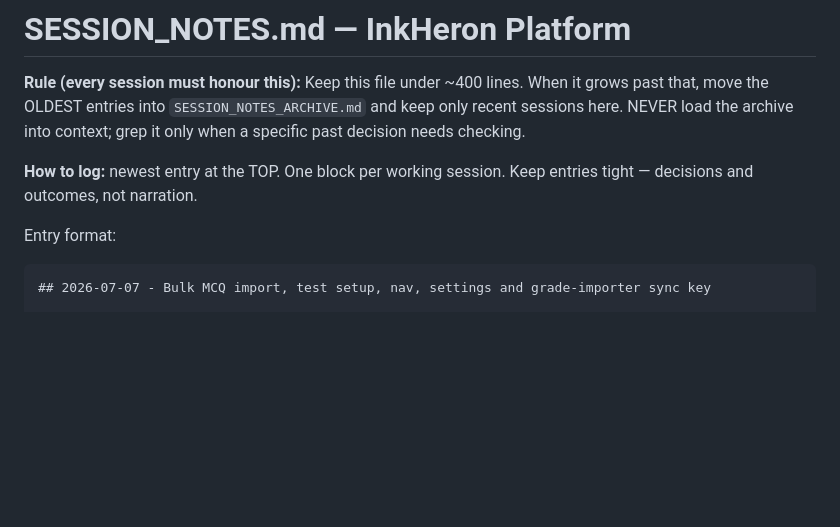
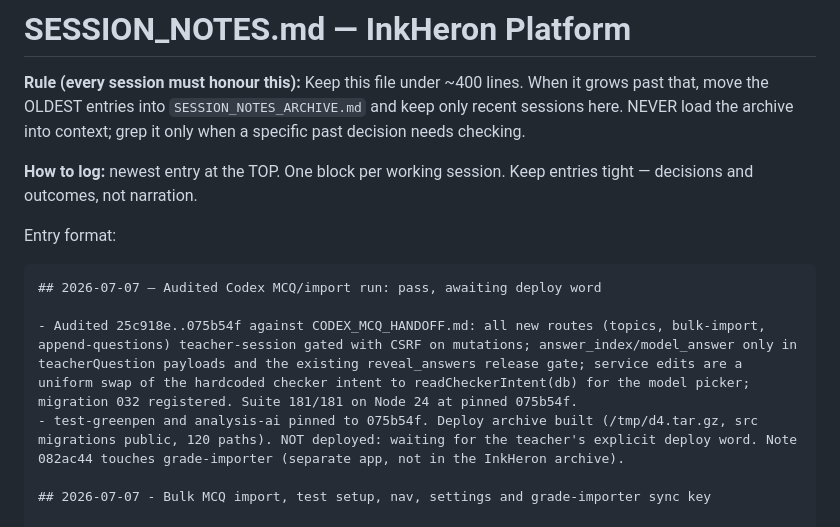
Before and after one commit to brendansmit/InkPad, a Markdown page: InkHeron-Platform/SESSION_NOTES.md, the part around the change. GitHub-like rendering; blank space fills up the shorter version.

Commit message:
Log Codex MCQ audit result
Co-Authored-By: Claude Fable 5 <noreply@anthropic.com>

````diff
--- a/InkHeron-Platform/SESSION_NOTES.md
+++ b/InkHeron-Platform/SESSION_NOTES.md
@@ -10,6 +10,11 @@ decisions and outcomes, not narration.
 
 Entry format:
 ```
+## 2026-07-07 — Audited Codex MCQ/import run: pass, awaiting deploy word
+
+- Audited 25c918e..075b54f against CODEX_MCQ_HANDOFF.md: all new routes (topics, bulk-import, append-questions) teacher-session gated with CSRF on mutations; answer_index/model_answer only in teacherQuestion payloads and the existing reveal_answers release gate; service edits are a uniform swap of the hardcoded checker intent to readCheckerIntent(db) for the model picker; migration 032 registered. Suite 181/181 on Node 24 at pinned 075b54f.
+- test-greenpen and analysis-ai pinned to 075b54f. Deploy archive built (/tmp/d4.tar.gz, src migrations public, 120 paths). NOT deployed: waiting for the teacher's explicit deploy word. Note 082ac44 touches grade-importer (separate app, not in the InkHeron archive).
+
 ## 2026-07-07 - Bulk MCQ import, test setup, nav, settings and grade-importer sync key
 
 - Asked: implement CODEX_MCQ_HANDOFF.md in Part A to G order, commit after each part, pull/re-read active files first, keep teacher mutation routes teacher+CSRF, avoid hardcoded OpenRouter ids, keep assets self-hosted and add section 9 tests.
````
